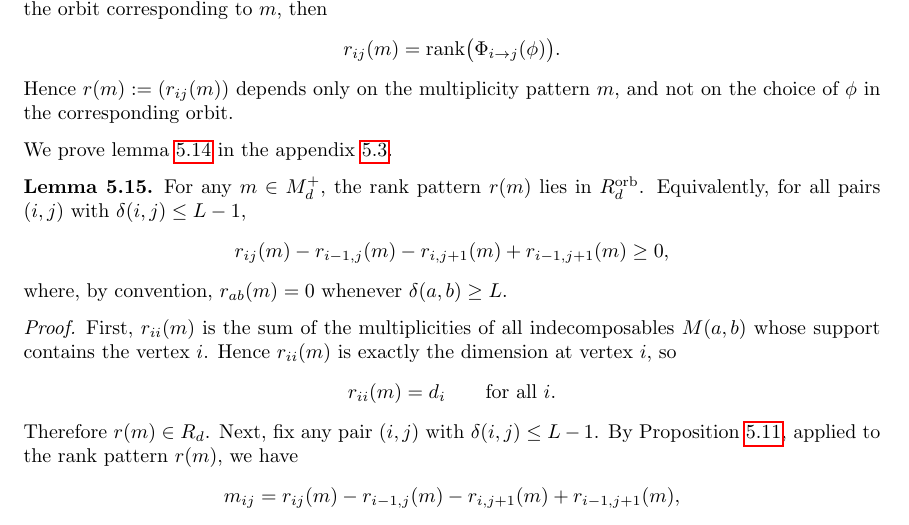
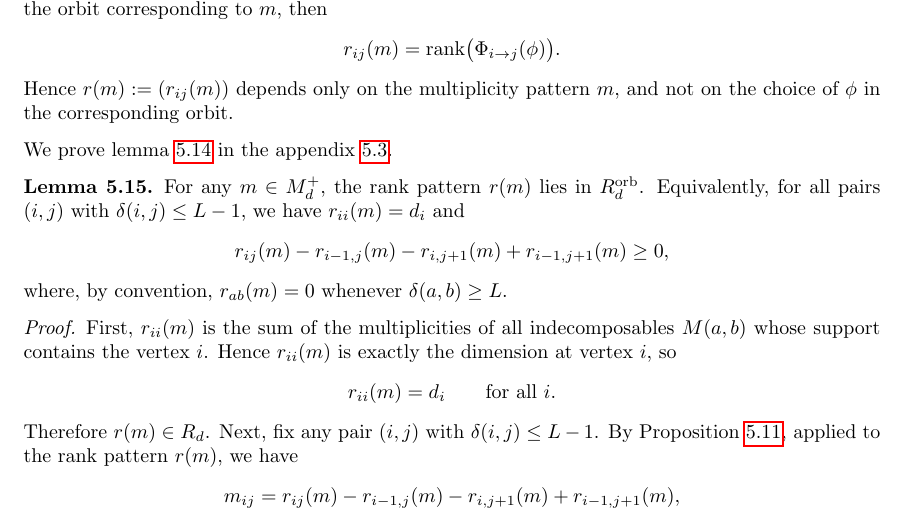
Before and after one commit to gcorlouer/critical_loci_paper, a LaTeX paper (paper.tex): part of page 21 of 41, cut so that both start at the same text. Compiled offline with pdfLaTeX.

Commit message:
checked stratification by ranks

```diff
--- a/paper.tex
+++ b/paper.tex
@@ -1675,7 +1675,7 @@ gives $\delta(i,j+k)=t+k\ge t$, hence containment.
 We prove lemma \ref{lem:forward-formula} in the appendix \ref{proof:forward-formula}.
 \begin{lemma}\label{lem:orb-ineq}
 For any \(m\in M_d^+\), the rank pattern \(r(m)\) lies in \(R_d^{\mathrm{orb}}\).
-Equivalently, for all pairs \((i,j)\) with \(\delta(i,j)\le L - 1\),
+Equivalently, for all pairs \((i,j)\) with \(\delta(i,j)\le L - 1\), we have $r_{ii}(m)=d_i$ and
 \[
 r_{ij}(m)-r_{i-1,j}(m)-r_{i,j+1}(m)+r_{i-1,j+1}(m)\ge 0,
 \]
```
Also changed, not shown: paper.pdf.
